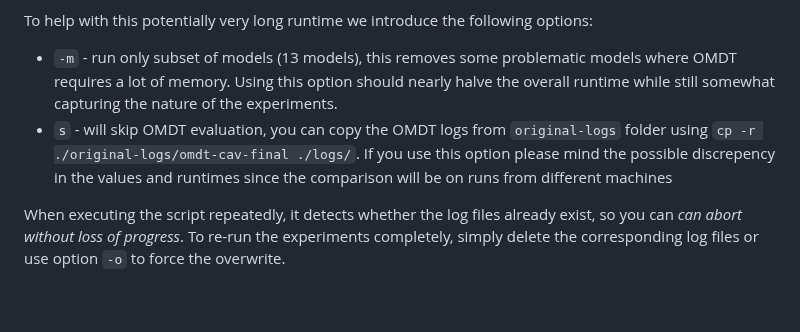
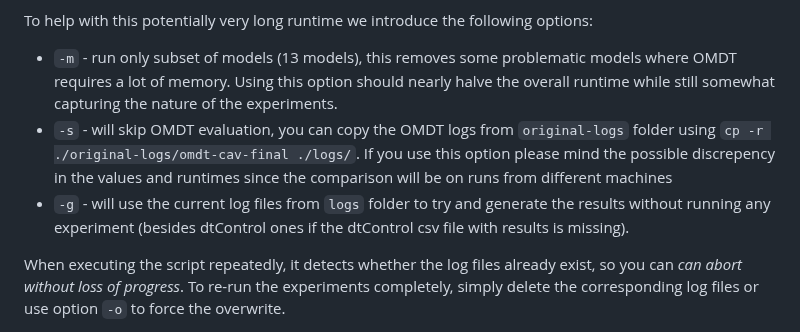
Before and after one commit to randriu/dt-synthesis-cav-25, a Markdown page: README.md, the part around the change. GitHub-like rendering; blank space fills up the shorter version.

```diff
--- a/README.md
+++ b/README.md
@@ -64,7 +64,8 @@ Running the benchmark script `./benchmark.sh` will generate all of the log files
 To help with this potentially very long runtime we introduce the following options:
 
 - `-m` - run only subset of models (13 models), this removes some problematic models where OMDT requires a lot of memory. Using this option should nearly halve the overall runtime while still somewhat capturing the nature of the experiments.
-- `s` - will skip OMDT evaluation, you can copy the OMDT logs from `original-logs` folder using `cp -r ./original-logs/omdt-cav-final ./logs/`. If you use this option please mind the possible discrepency in the values and runtimes since the comparison will be on runs from different machines
+- `-s` - will skip OMDT evaluation, you can copy the OMDT logs from `original-logs` folder using `cp -r ./original-logs/omdt-cav-final ./logs/`. If you use this option please mind the possible discrepency in the values and runtimes since the comparison will be on runs from different machines
+- `-g` - will use the current log files from `logs` folder to try and generate the results without running any experiment (besides dtControl ones if the dtControl csv file with results is missing).
 
 When executing the script repeatedly, it detects whether the log files already exist, so you can *can abort without loss of progress*. To re-run the experiments completely, simply delete the corresponding log files or use option `-o` to force the overwrite.
 
```
